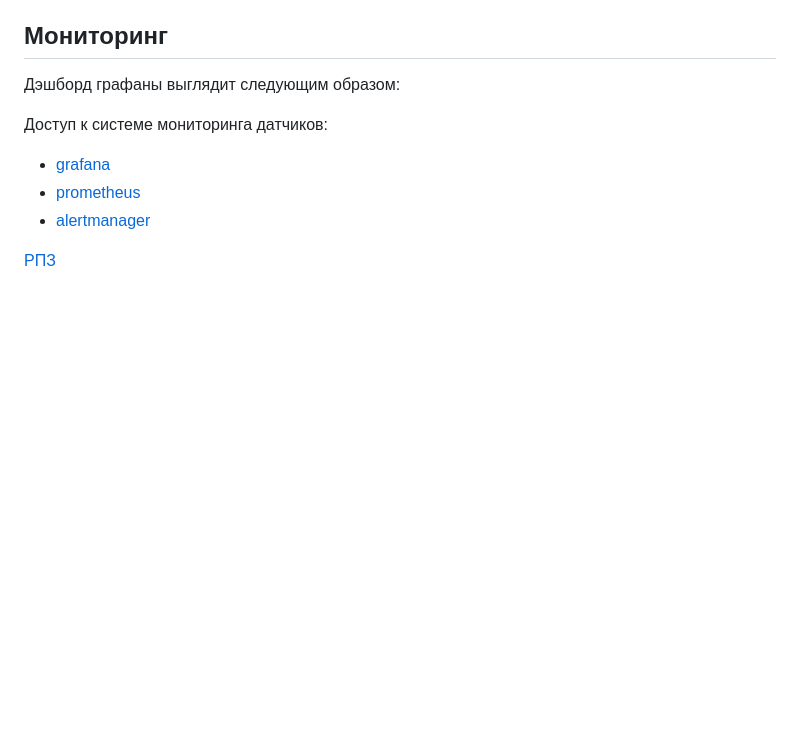
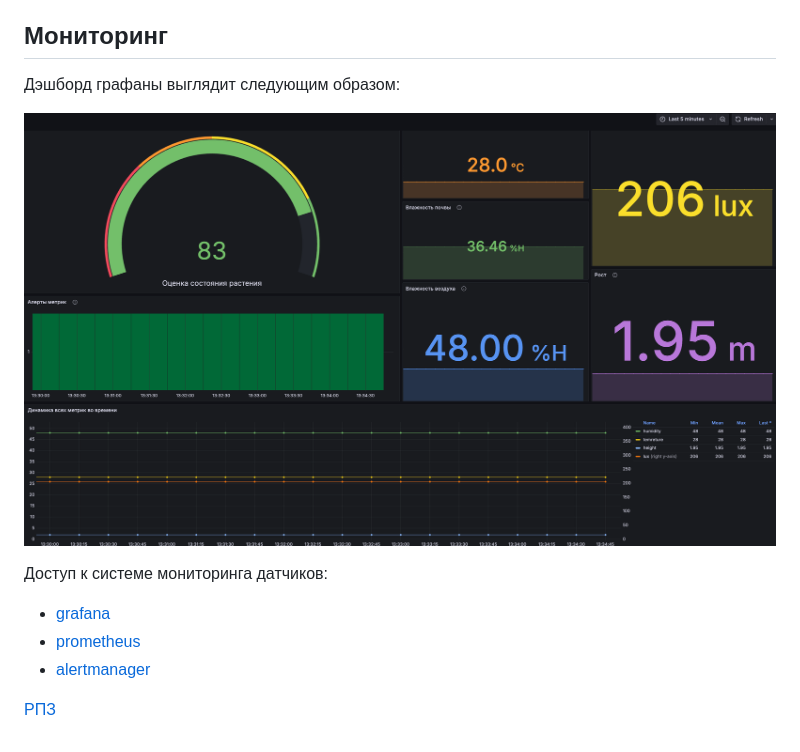
Before and after one commit to proooooogiba/plant_monitoring, a Markdown page: README.md, the part around the change printed below. GitHub-like rendering; pictures changed too: imgs/grafana_dashboard.png (added); blank space fills up the shorter version.

```diff
--- a/README.md
+++ b/README.md
@@ -117,10 +119,12 @@ eval "$COMMAND"
 
 Дэшборд графаны выглядит следующим образом:
 
+![grafana_dashboard.png](imgs/grafana_dashboard.png)
+
+
 Доступ к системе мониторинга датчиков:
 - [grafana](http://vm4481772.25ssd.had.wf:3000/d/ce3f4anwhavpce/plant-monitoring?from=now-15m&to=now&timezone=browser)
 - [prometheus](http://vm4481772.25ssd.had.wf:9090/graph?g0.expr=sensor_temprature&g0.tab=1&g0.display_mode=lines&g0.show_exemplars=0&g0.range_input=1h)
 - [alertmanager](http://vm4481772.25ssd.had.wf:9093/#/alerts)
 
-
 [РПЗ](doc/out/main.pdf)
```
Also changed, not shown: other parts of README.md (+2 -0 lines), 4 other files.
